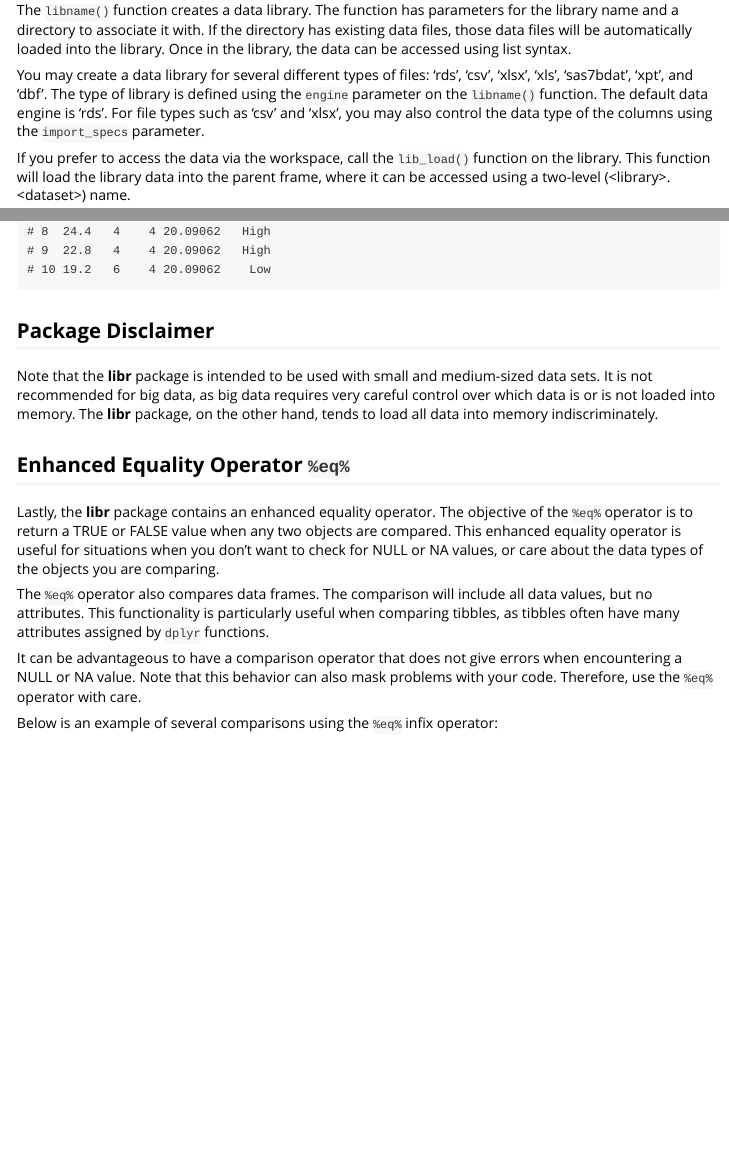
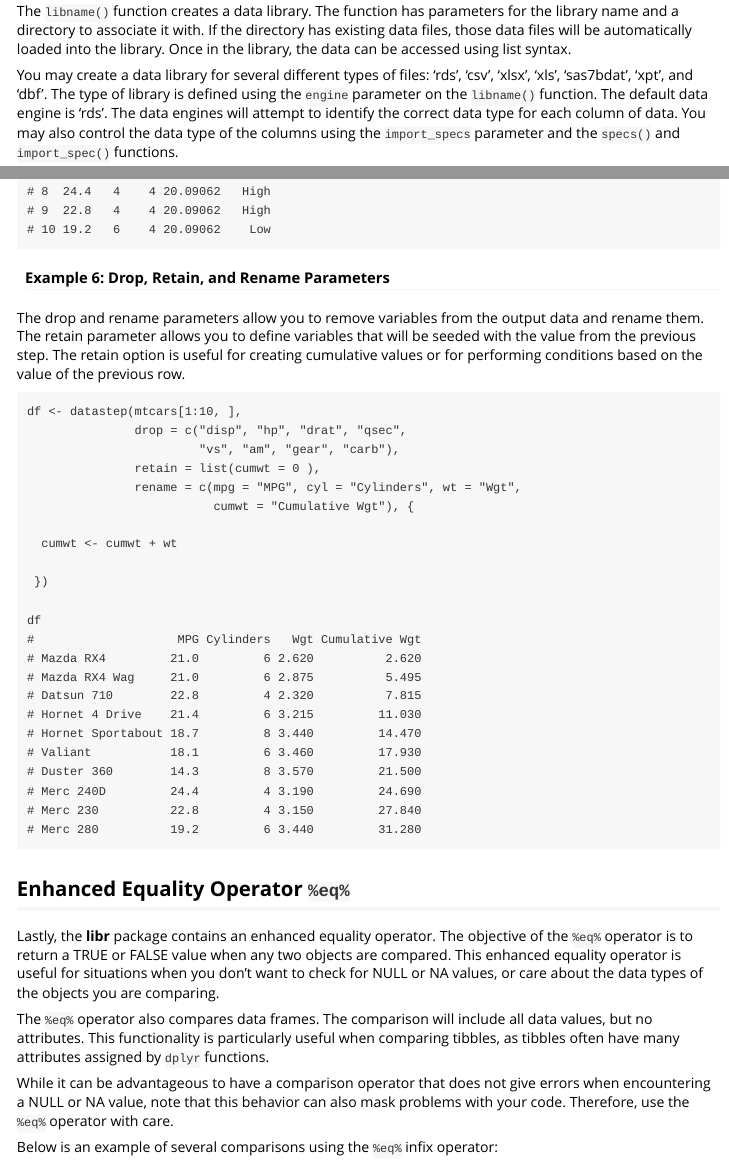
Before and after one commit to dbosak01/libr, an R Markdown document (vignettes/libr.Rmd): the page in a window 1100 px wide, from 1180 px down before the commit and from 1280 px down after it, so that both start at the same text, and a second part further down, joined at a grey line. Rendered offline with R 4.5, knitr and Pandoc, with nearby package versions.

Commit message:
Readme and vignette updates

````diff
--- a/vignettes/libr.Rmd
+++ b/vignettes/libr.Rmd
@@ -76,9 +80,10 @@ syntax.
 You may create a data library for several different types of files: 'rds',
 'csv', 'xlsx', 'xls', 'sas7bdat', 'xpt', and 'dbf'.  The type of library is
 defined using the `engine` parameter on the `libname()` function.  The default
-data engine is 'rds'.  For file types such as 'csv' and 'xlsx',
-you may also control the data type of the columns using the `import_specs`
-parameter.
+data engine is 'rds'.  The data engines will attempt to identify the correct
+data type for each column of data.  You may also control the data type of
+the columns using the `import_specs` parameter and the `specs()` and
+`import_spec()` functions.
 
 If you prefer to access the data via the workspace, call
 the `lib_load()` function on the library.  This function will load the
@@ -527,12 +531,39 @@ df
 
 ```
 
-## Package Disclaimer
-Note that the **libr** package is intended to be used with small and
-medium-sized data sets.  It is not recommended for big data, as big data
-requires very careful control over which data is or is not loaded into memory.
-The **libr** package, on the other hand, tends to load all data into memory
-indiscriminately.
+#### Example 6: Drop, Retain, and Rename Parameters
+The drop and rename parameters allow you to remove variables from the output
+data and rename them.  The retain parameter allows you to define variables
+that will be seeded with the value from the previous step. The retain
+option is useful for creating cumulative values or for performing
+conditions based on the value of the previous row.
+
+```
+df <- datastep(mtcars[1:10, ],
+               drop = c("disp", "hp", "drat", "qsec",
+                        "vs", "am", "gear", "carb"),
+               retain = list(cumwt = 0 ),
+               rename = c(mpg = "MPG", cyl = "Cylinders", wt = "Wgt",
+                          cumwt = "Cumulative Wgt"), {
+
+  cumwt <- cumwt + wt
+
+ })
+
+df
+#                    MPG Cylinders   Wgt Cumulative Wgt
+# Mazda RX4         21.0         6 2.620          2.620
+# Mazda RX4 Wag     21.0         6 2.875          5.495
+# Datsun 710        22.8         4 2.320          7.815
+# Hornet 4 Drive    21.4         6 3.215         11.030
+# Hornet Sportabout 18.7         8 3.440         14.470
+# Valiant           18.1         6 3.460         17.930
+# Duster 360        14.3         8 3.570         21.500
+# Merc 240D         24.4         4 3.190         24.690
+# Merc 230          22.8         4 3.150         27.840
+# Merc 280          19.2         6 3.440         31.280
+
+```
 
 ## Enhanced Equality Operator `%eq%`
 Lastly, the **libr** package contains an enhanced equality operator.  The
@@ -546,8 +577,8 @@ all data values, but no attributes.  This functionality is particularly useful
 when comparing tibbles, as tibbles often have many attributes assigned by
 `dplyr` functions.
 
-It can be advantageous to have a comparison operator that does not give
-errors when encountering a NULL or NA value.  Note that this behavior can also
+While it can be advantageous to have a comparison operator that does not give
+errors when encountering a NULL or NA value, note that this behavior can also
 mask problems with your code.  Therefore, use the `%eq%` operator
 with care.
 
````
Also changed, not shown: README.md, vignettes/libr.Rmd (42 more changed lines).
